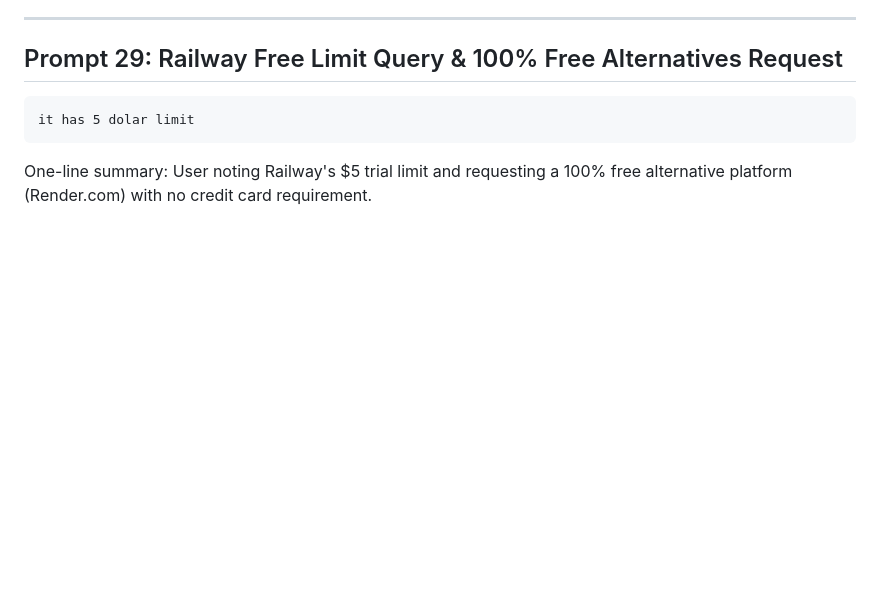
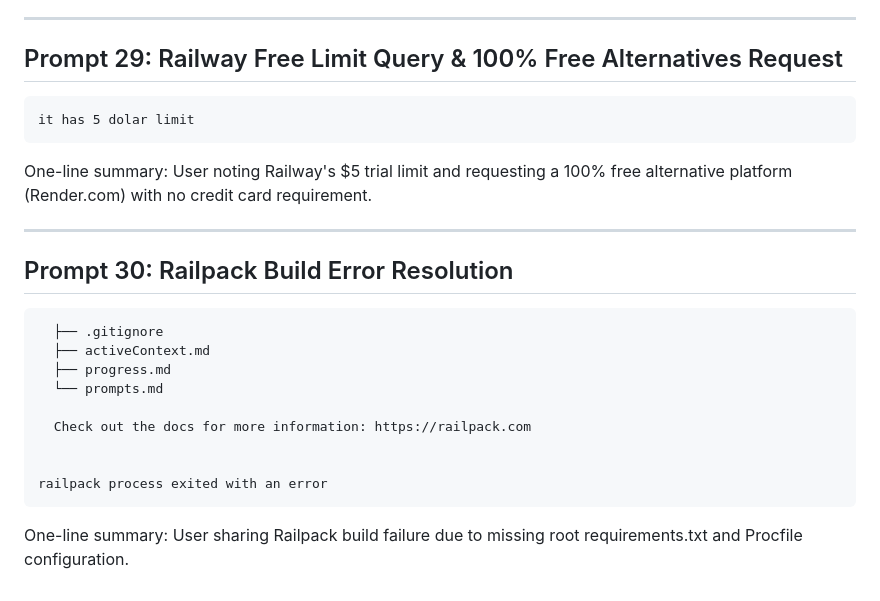
Before and after one commit to geekyfromgreek/Interview-Agent-VicoDathon, a Markdown page: prompts.md, the part around the change. Rendered like a GitHub page; blank space fills up the shorter version.

Commit message:
update prompts.md with Prompt 30

````diff
--- a/prompts.md
+++ b/prompts.md
@@ -518,3 +518,20 @@ it has 5 dolar limit
 ```
 
 One-line summary: User noting Railway's $5 trial limit and requesting a 100% free alternative platform (Render.com) with no credit card requirement.
+
+---
+
+## Prompt 30: Railpack Build Error Resolution
+```
+  ├── .gitignore
+  ├── activeContext.md
+  ├── progress.md
+  └── prompts.md
+
+  Check out the docs for more information: https://railpack.com
+
+
+railpack process exited with an error
+```
+
+One-line summary: User sharing Railpack build failure due to missing root requirements.txt and Procfile configuration.
````
